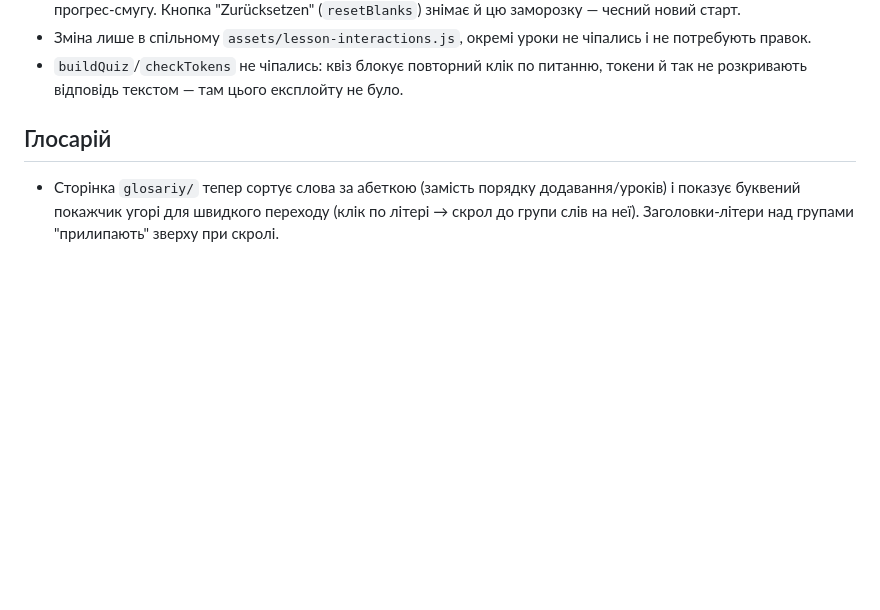
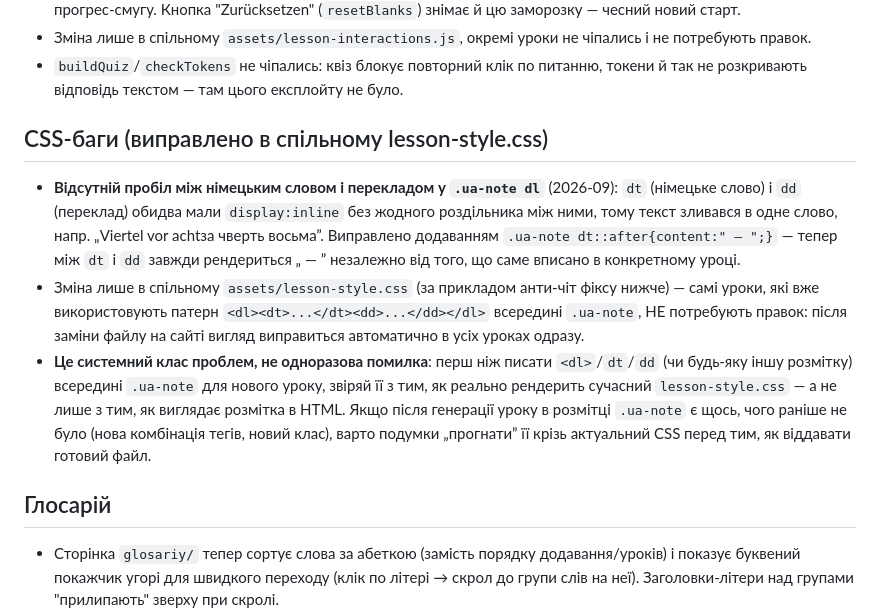
Before and after one commit to smanoffmothman/deutch-lessons, a Markdown page: CHANGELOG.md, the part around the change. Drawn GitHub-style; blank space fills up the shorter version.

```diff
--- a/CHANGELOG.md
+++ b/CHANGELOG.md
@@ -53,6 +53,28 @@
 - `buildQuiz`/`checkTokens` не чіпались: квіз блокує повторний клік по
   питанню, токени й так не розкривають відповідь текстом — там цього
   експлойту не було.
+
+## CSS-баги (виправлено в спільному lesson-style.css)
+- **Відсутній пробіл між німецьким словом і перекладом у `.ua-note dl`**
+  (2026-09): `dt` (німецьке слово) і `dd` (переклад) обидва мали
+  `display:inline` без жодного роздільника між ними, тому текст
+  зливався в одне слово, напр. „Viertel vor achtза чверть восьма”.
+  Виправлено додаванням `.ua-note dt::after{content:" — ";}` — тепер
+  між `dt` і `dd` завжди рендериться „ — ” незалежно від того, що
+  саме вписано в конкретному уроці.
+- Зміна лише в спільному `assets/lesson-style.css` (за прикладом
+  анти-чіт фіксу нижче) — самі уроки, які вже використовують патерн
+  `<dl><dt>...</dt><dd>...</dd></dl>` всередині `.ua-note`, НЕ
+  потребують правок: після заміни файлу на сайті вигляд виправиться
+  автоматично в усіх уроках одразу.
+- **Це системний клас проблем, не одноразова помилка**: перш ніж
+  писати `<dl>`/`dt`/`dd` (чи будь-яку іншу розмітку) всередині
+  `.ua-note` для нового уроку, звіряй її з тим, як реально рендерить
+  сучасний `lesson-style.css` — а не лише з тим, як виглядає розмітка
+  в HTML. Якщо після генерації уроку в розмітці `.ua-note` є щось,
+  чого раніше не було (нова комбінація тегів, новий клас), варто
+  подумки „прогнати” її крізь актуальний CSS перед тим, як віддавати
+  готовий файл.
 
 ## Глосарій
 - Сторінка `glosariy/` тепер сортує слова за абеткою (замість
```
